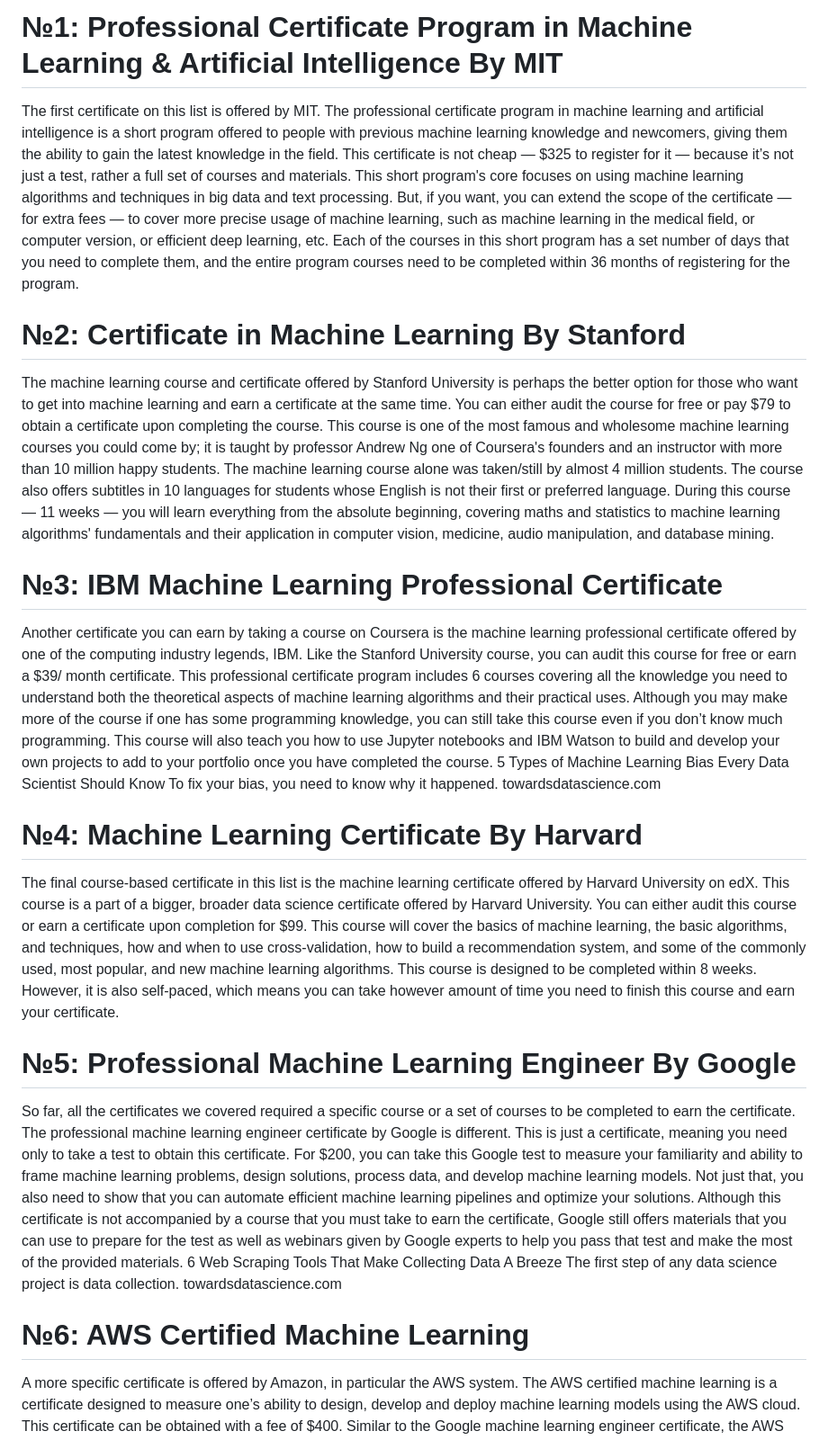
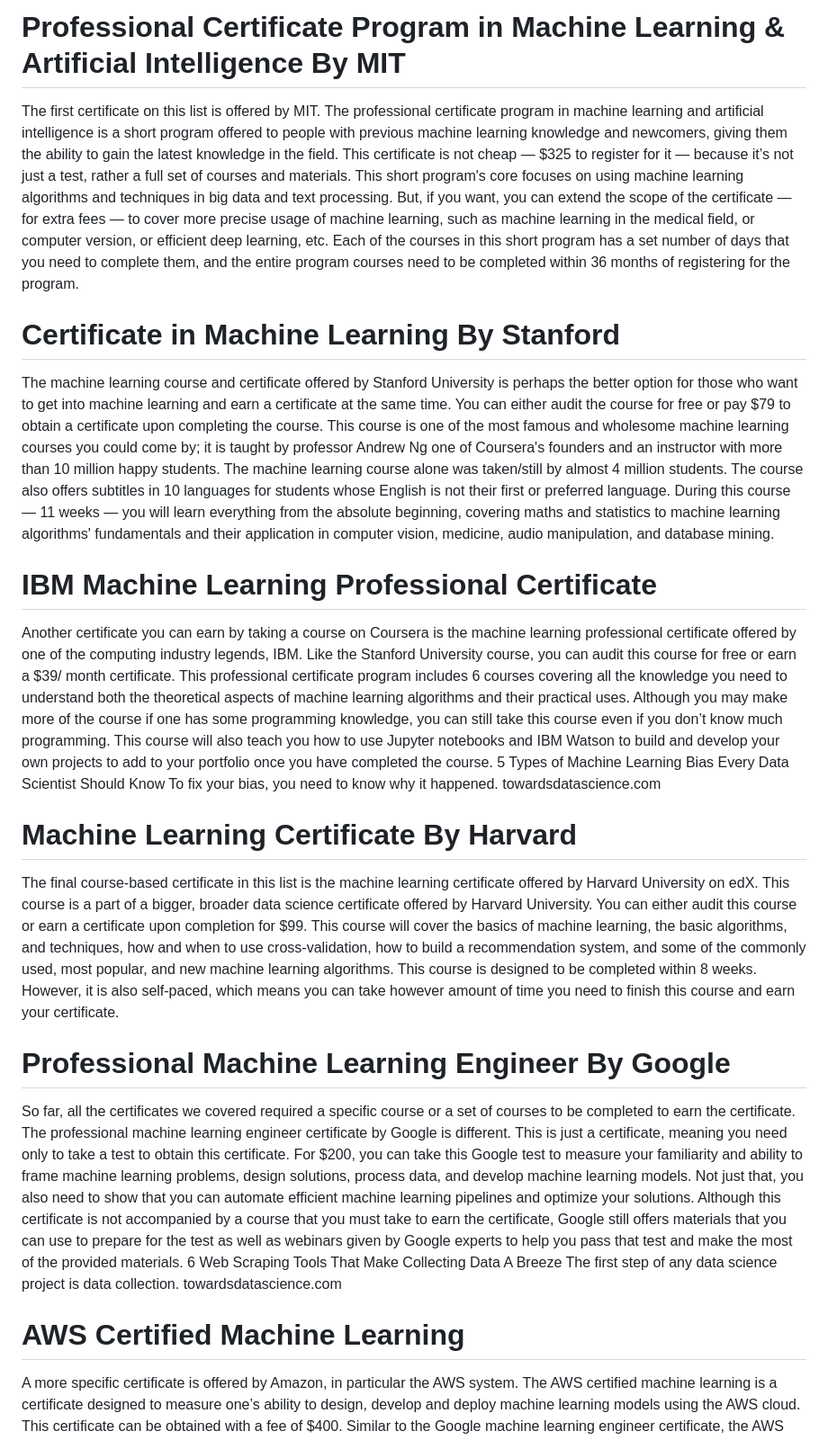
Before and after one commit to jprio/ressources, a Markdown page: Machine Learning certificates.md, the part around one of its changes. Shown at 90% size. Rendered like a GitHub page.

```diff
--- a/Machine Learning certificates.md
+++ b/Machine Learning certificates.md
@@ -1,14 +1,14 @@
-# №1: Professional Certificate Program in Machine Learning & Artificial Intelligence By MIT
+# Professional Certificate Program in Machine Learning & Artificial Intelligence By MIT
 The first certificate on this list is offered by MIT. The professional certificate program in machine learning and artificial intelligence is a short program offered to people with previous machine learning knowledge and newcomers, giving them the ability to gain the latest knowledge in the field.
 This certificate is not cheap — $325 to register for it — because it’s not just a test, rather a full set of courses and materials. This short program's core focuses on using machine learning algorithms and techniques in big data and text processing. But, if you want, you can extend the scope of the certificate — for extra fees — to cover more precise usage of machine learning, such as machine learning in the medical field, or computer version, or efficient deep learning, etc.
 Each of the courses in this short program has a set number of days that you need to complete them, and the entire program courses need to be completed within 36 months of registering for the program.
 
-# №2: Certificate in Machine Learning By Stanford
+# Certificate in Machine Learning By Stanford
 The machine learning course and certificate offered by Stanford University is perhaps the better option for those who want to get into machine learning and earn a certificate at the same time. You can either audit the course for free or pay $79 to obtain a certificate upon completing the course.
 This course is one of the most famous and wholesome machine learning courses you could come by; it is taught by professor Andrew Ng one of Coursera's founders and an instructor with more than 10 million happy students. The machine learning course alone was taken/still by almost 4 million students. The course also offers subtitles in 10 languages for students whose English is not their first or preferred language.
 During this course — 11 weeks — you will learn everything from the absolute beginning, covering maths and statistics to machine learning algorithms' fundamentals and their application in computer vision, medicine, audio manipulation, and database mining.
 
-# №3: IBM Machine Learning Professional Certificate
+# IBM Machine Learning Professional Certificate
 Another certificate you can earn by taking a course on Coursera is the machine learning professional certificate offered by one of the computing industry legends, IBM. Like the Stanford University course, you can audit this course for free or earn a $39/ month certificate.
 This professional certificate program includes 6 courses covering all the knowledge you need to understand both the theoretical aspects of machine learning algorithms and their practical uses. Although you may make more of the course if one has some programming knowledge, you can still take this course even if you don’t know much programming.
 This course will also teach you how to use Jupyter notebooks and IBM Watson to build and develop your own projects to add to your portfolio once you have completed the course.
@@ -16,12 +16,12 @@ This course will also teach you how to use Jupyter notebooks and IBM Watson to b
 To fix your bias, you need to know why it happened.
 towardsdatascience.com
 
-# №4: Machine Learning Certificate By Harvard
+# Machine Learning Certificate By Harvard
 The final course-based certificate in this list is the machine learning certificate offered by Harvard University on edX. This course is a part of a bigger, broader data science certificate offered by Harvard University. You can either audit this course or earn a certificate upon completion for $99.
 This course will cover the basics of machine learning, the basic algorithms, and techniques, how and when to use cross-validation, how to build a recommendation system, and some of the commonly used, most popular, and new machine learning algorithms.
 This course is designed to be completed within 8 weeks. However, it is also self-paced, which means you can take however amount of time you need to finish this course and earn your certificate.
 
-# №5: Professional Machine Learning Engineer By Google
+# Professional Machine Learning Engineer By Google
 So far, all the certificates we covered required a specific course or a set of courses to be completed to earn the certificate. The professional machine learning engineer certificate by Google is different. This is just a certificate, meaning you need only to take a test to obtain this certificate.
 For $200, you can take this Google test to measure your familiarity and ability to frame machine learning problems, design solutions, process data, and develop machine learning models. Not just that, you also need to show that you can automate efficient machine learning pipelines and optimize your solutions.
 Although this certificate is not accompanied by a course that you must take to earn the certificate, Google still offers materials that you can use to prepare for the test as well as webinars given by Google experts to help you pass that test and make the most of the provided materials.
@@ -29,7 +29,7 @@ Although this certificate is not accompanied by a course that you must take to e
 The first step of any data science project is data collection.
 towardsdatascience.com
 
-# №6: AWS Certified Machine Learning
+# AWS Certified Machine Learning
 A more specific certificate is offered by Amazon, in particular the AWS system. The AWS certified machine learning is a certificate designed to measure one’s ability to design, develop and deploy machine learning models using the AWS cloud. This certificate can be obtained with a fee of $400.
 Similar to the Google machine learning engineer certificate, the AWS certified machine learning specialty doesn’t require a specific course completion to obtain. This certificate is aimed more towards people who are very familiar with machine learning algorithms and techniques rather than complete beginners.
 The test is available in three languages, English, Korean and Chinese. Amazon also offers some materials and practice tests that you can use to prepare for the test and pass it from the first try.
```
Also changed, not shown: other parts of Machine Learning certificates.md (+12 -0 lines).
